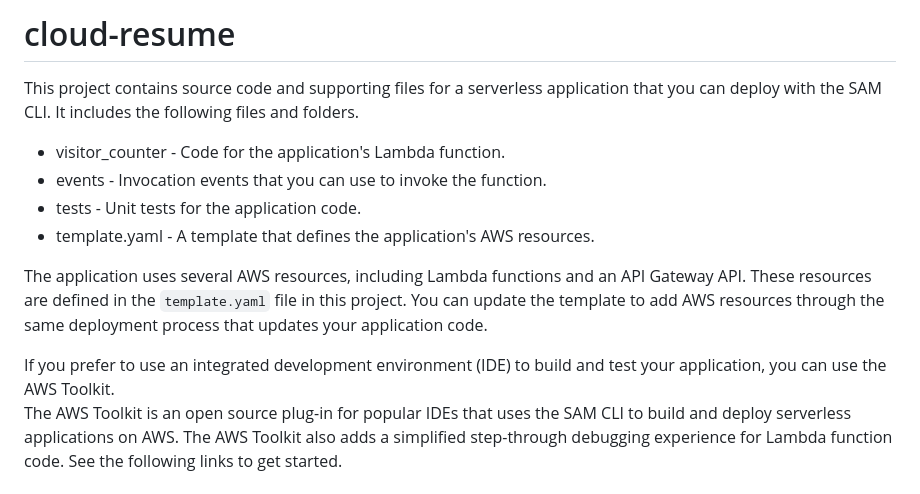
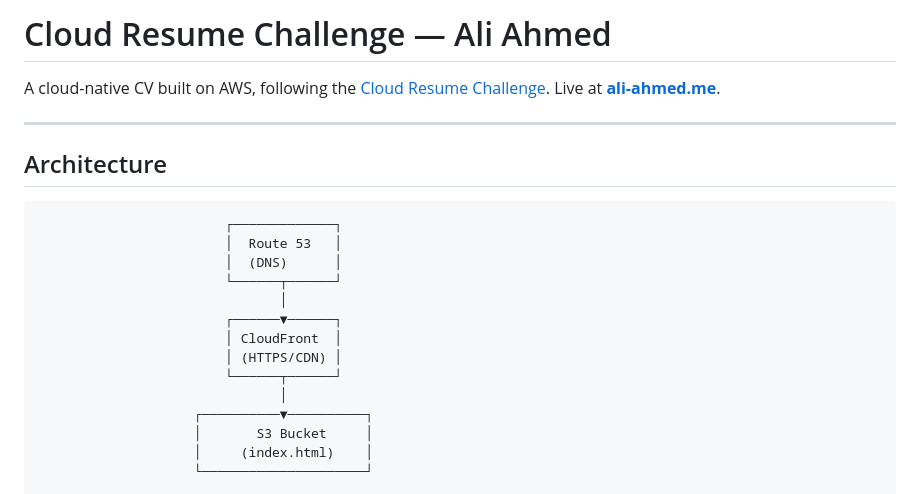
Before and after one commit to aliahmed96515/cloud-resume, a Markdown page: README.md, the part around one of its changes. GitHub-like rendering.

````diff
--- a/README.md
+++ b/README.md
@@ -1,14 +1,24 @@
-# cloud-resume
+# Cloud Resume Challenge — Ali Ahmed
 
-This project contains source code and supporting files for a serverless application that you can deploy with the SAM CLI. It includes the following files and folders.
+A cloud-native CV built on AWS, following the [Cloud Resume Challenge](https://cloudresumechallenge.dev/). Live at **[ali-ahmed.me](https://ali-ahmed.me)**.
 
-- visitor_counter - Code for the application's Lambda function.
-- events - Invocation events that you can use to invoke the function.
-- tests - Unit tests for the application code.
-- template.yaml - A template that defines the application's AWS resources.
+---
 
-The application uses several AWS resources, including Lambda functions and an API Gateway API. These resources are defined in the `template.yaml` file in this project. You can update the template to add AWS resources through the same deployment process that updates your application code.
+## Architecture
 
-If you prefer to use an integrated development environment (IDE) to build and test your application, you can use the AWS Toolkit.
-The AWS Toolkit is an open source plug-in for popular IDEs that uses the SAM CLI to build and deploy serverless applications on AWS. The AWS Toolkit also adds a simplified step-through debugging experience for Lambda function code. See the following links to get started.
+```
+                        ┌─────────────┐
+                        │  Route 53   │
+                        │  (DNS)      │
+                        └──────┬──────┘
+                               │
+                        ┌──────▼──────┐
+                        │ CloudFront  │
+                        │ (HTTPS/CDN) │
+                        └──────┬──────┘
+                               │
+                    ┌──────────▼──────────┐
+                    │       S3 Bucket     │
+                    │     (index.html)    │
+                    └─────────────────────┘
 
````
Also changed, not shown: other parts of README.md (+89 -98 lines).
